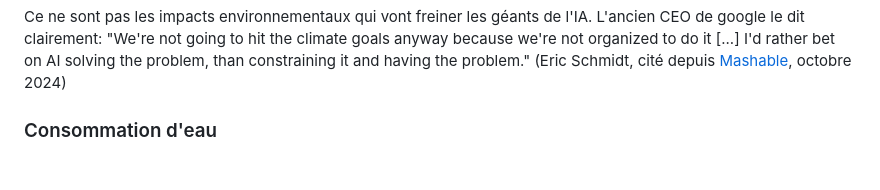
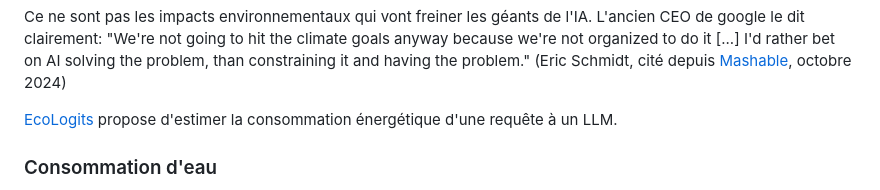
Before and after one commit to rdevooght/liste-lecture-ia, a Markdown page: liste-lecture.md, the part around the change. Drawn GitHub-style; blank space fills up the shorter version.

Commit message:
ecologits

```diff
--- a/liste-lecture.md
+++ b/liste-lecture.md
@@ -95,6 +95,9 @@ Ce ne sont pas les impacts environnementaux qui vont freiner les géants de l'IA
 L'ancien CEO de google le dit clairement:
 "We're not going to hit the climate goals anyway because we're not organized to do it [...] I'd rather bet on AI solving the problem, than constraining it and having the problem."
 (Eric Schmidt, cité depuis [Mashable](https://mashable.com/article/former-google-ceo-invest-ai-despite-climate-concerns), octobre 2024)
+
+[EcoLogits](https://huggingface.co/spaces/genai-impact/ecologits-calculator) propose d'estimer la consommation énergétique d'une requête à un LLM.
+
 
 ### Consommation d'eau
 
```
